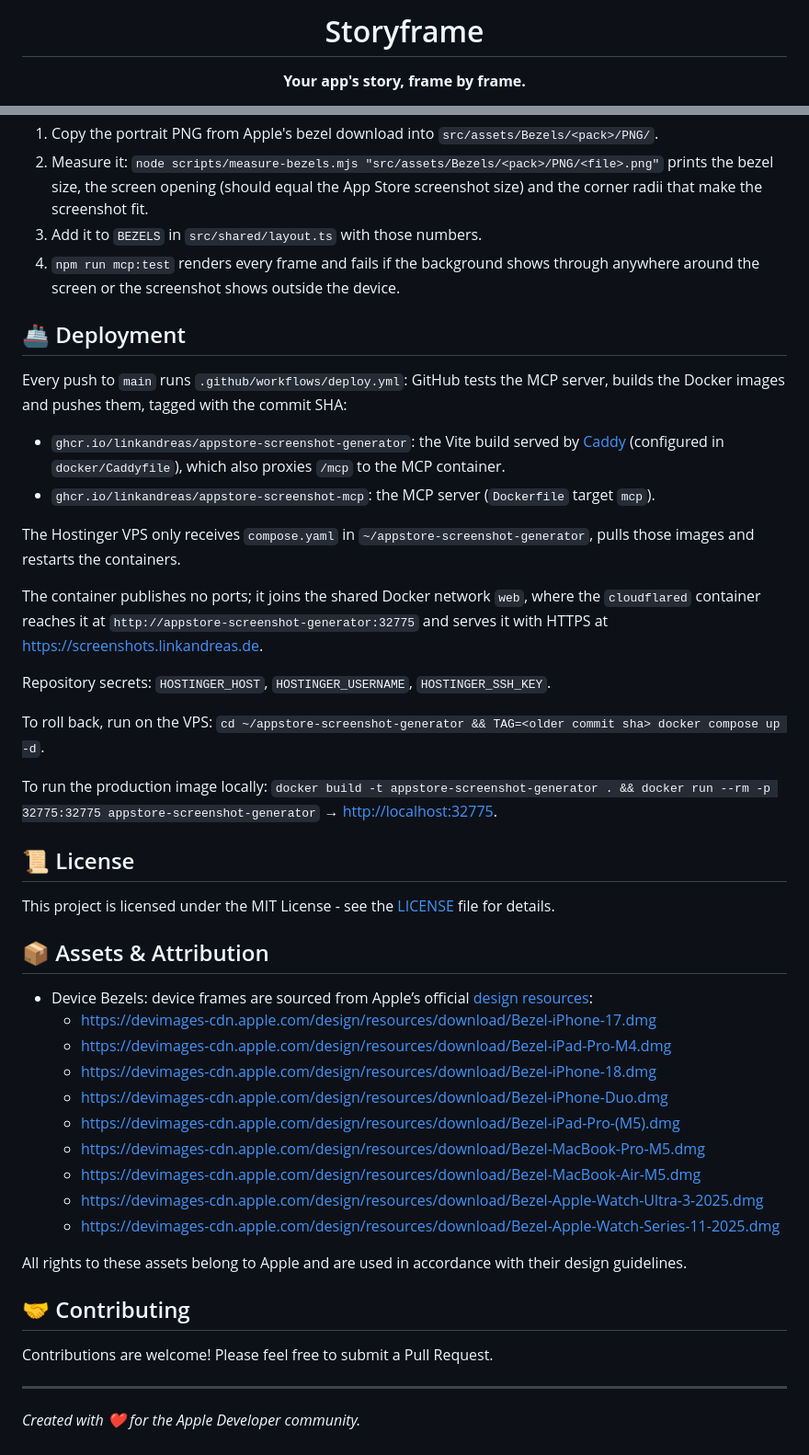
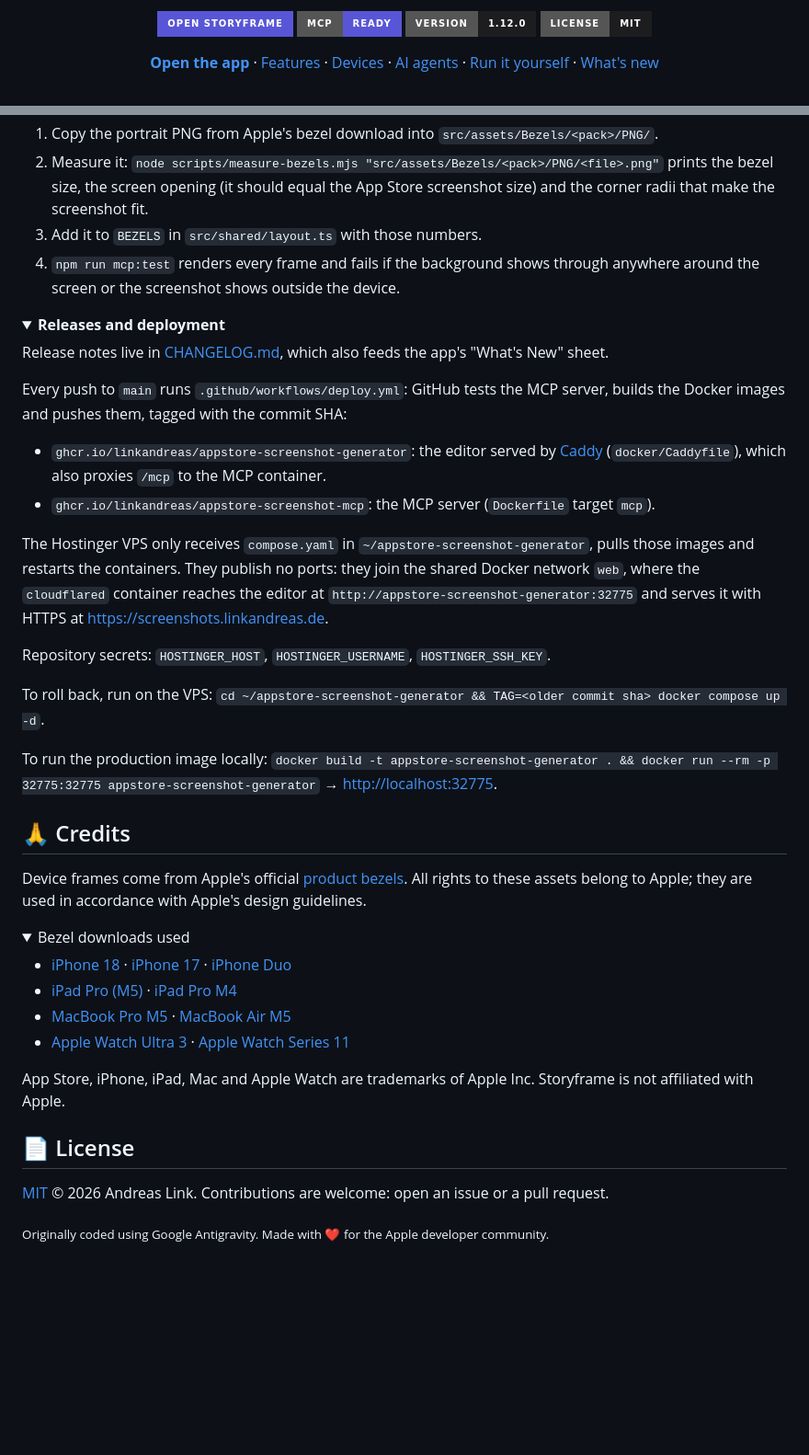
Before and after one commit to LinkAndreas/AppStore-Screenshot-Generator, a Markdown page: README.md, 2 parts joined by grey strips. Shown at 92% size. Rendered like a GitHub page; folded sections open; badges without logos; blank space fills up the shorter version.

```diff
--- a/README.md
+++ b/README.md
@@ -3,6 +8,18 @@
 </p>
 
-<h1 align="center">Storyframe</h1>
+<p align="center">
+  <a href="https://screenshots.linkandreas.de/"><img src="https://img.shields.io/badge/Open_Storyframe-5856D6?style=for-the-badge" alt="Open Storyframe"></a>
+  <a href="#-for-ai-agents-mcp"><img src="https://img.shields.io/badge/MCP-ready-5856D6?style=for-the-badge" alt="MCP ready"></a>
+  <a href="CHANGELOG.md"><img src="https://img.shields.io/badge/version-1.12.0-1d1d1f?style=for-the-badge" alt="Version 1.12.0"></a>
+  <a href="LICENSE"><img src="https://img.shields.io/badge/license-MIT-1d1d1f?style=for-the-badge" alt="MIT license"></a>
+</p>
 
-<p align="center"><b>Your app's story, frame by frame.</b></p>
+<p align="center">
+  <a href="https://screenshots.linkandreas.de/"><b>Open the app</b></a> ·
+  <a href="#-features">Features</a> ·
+  <a href="#-every-app-store-slot">Devices</a> ·
+  <a href="#-for-ai-agents-mcp">AI agents</a> ·
+  <a href="#-run-it-yourself">Run it yourself</a> ·
+  <a href="CHANGELOG.md">What's new</a>
+</p>
 
@@ -149,28 +148,31 @@ Fonts on demand. Run the tests with `npm run mcp:test`.
 
 1. Copy the portrait PNG from Apple's bezel download into `src/assets/Bezels/<pack>/PNG/`.
 2. Measure it: `node scripts/measure-bezels.mjs "src/assets/Bezels/<pack>/PNG/<file>.png"` prints
-   the bezel size, the screen opening (should equal the App Store screenshot size) and the corner
+   the bezel size, the screen opening (it should equal the App Store screenshot size) and the corner
    radii that make the screenshot fit.
 3. Add it to `BEZELS` in `src/shared/layout.ts` with those numbers.
-4. `npm run mcp:test` renders every frame and fails if the background shows through anywhere
-   around the screen or the screenshot shows outside the device.
+4. `npm run mcp:test` renders every frame and fails if the background shows through anywhere around
+   the screen or the screenshot shows outside the device.
 
-## 🚢 Deployment
+</details>
+
+<details>
+<summary><b>Releases and deployment</b></summary>
+
+Release notes live in [CHANGELOG.md](CHANGELOG.md), which also feeds the app's "What's New" sheet.
 
 Every push to `main` runs `.github/workflows/deploy.yml`: GitHub tests the MCP server, builds the
 Docker images and pushes them, tagged with the commit SHA:
 
-- `ghcr.io/linkandreas/appstore-screenshot-generator`: the Vite build served by
-  [Caddy](https://caddyserver.com) (configured in `docker/Caddyfile`), which also proxies `/mcp`
-  to the MCP container.
+- `ghcr.io/linkandreas/appstore-screenshot-generator`: the editor served by
+  [Caddy](https://caddyserver.com) (`docker/Caddyfile`), which also proxies `/mcp` to the MCP container.
 - `ghcr.io/linkandreas/appstore-screenshot-mcp`: the MCP server (`Dockerfile` target `mcp`).
 
 The Hostinger VPS only receives `compose.yaml` in `~/appstore-screenshot-generator`, pulls those
-images and restarts the containers.
-
-The container publishes no ports; it joins the shared Docker network `web`, where the
-`cloudflared` container reaches it at `http://appstore-screenshot-generator:32775` and serves it
-with HTTPS at <https://screenshots.linkandreas.de>.
+images and restarts the containers. They publish no ports: they join the shared Docker network
+`web`, where the `cloudflared` container reaches the editor at
+`http://appstore-screenshot-generator:32775` and serves it with HTTPS at
+<https://screenshots.linkandreas.de>.
 
 Repository secrets: `HOSTINGER_HOST`, `HOSTINGER_USERNAME`, `HOSTINGER_SSH_KEY`.
 
@@ -181,28 +183,29 @@ To run the production image locally:
 `docker build -t appstore-screenshot-generator . && docker run --rm -p 32775:32775 appstore-screenshot-generator`
 → <http://localhost:32775>.
 
-## 📜 License
+</details>
 
-This project is licensed under the MIT License - see the [LICENSE](LICENSE) file for details.
+## 🙏 Credits
 
-## 📦 Assets & Attribution
+Device frames come from Apple's official
+[product bezels](https://developer.apple.com/design/resources/#product-bezels). All rights to
+these assets belong to Apple; they are used in accordance with Apple's design guidelines.
 
-- Device Bezels: device frames are sourced from Apple’s official [design resources](https://developer.apple.com/design/resources/#product-bezels):
-  - https://devimages-cdn.apple.com/design/resources/download/Bezel-iPhone-17.dmg
-  - https://devimages-cdn.apple.com/design/resources/download/Bezel-iPad-Pro-M4.dmg
-  - https://devimages-cdn.apple.com/design/resources/download/Bezel-iPhone-18.dmg
-  - https://devimages-cdn.apple.com/design/resources/download/Bezel-iPhone-Duo.dmg
-  - https://devimages-cdn.apple.com/design/resources/download/Bezel-iPad-Pro-(M5).dmg
-  - https://devimages-cdn.apple.com/design/resources/download/Bezel-MacBook-Pro-M5.dmg
-  - https://devimages-cdn.apple.com/design/resources/download/Bezel-MacBook-Air-M5.dmg
-  - https://devimages-cdn.apple.com/design/resources/download/Bezel-Apple-Watch-Ultra-3-2025.dmg
-  - https://devimages-cdn.apple.com/design/resources/download/Bezel-Apple-Watch-Series-11-2025.dmg
+<details>
+<summary>Bezel downloads used</summary>
 
-All rights to these assets belong to Apple and are used in accordance with their design guidelines.
+- [iPhone 18](https://devimages-cdn.apple.com/design/resources/download/Bezel-iPhone-18.dmg) · [iPhone 17](https://devimages-cdn.apple.com/design/resources/download/Bezel-iPhone-17.dmg) · [iPhone Duo](https://devimages-cdn.apple.com/design/resources/download/Bezel-iPhone-Duo.dmg)
+- [iPad Pro (M5)](https://devimages-cdn.apple.com/design/resources/download/Bezel-iPad-Pro-(M5).dmg) · [iPad Pro M4](https://devimages-cdn.apple.com/design/resources/download/Bezel-iPad-Pro-M4.dmg)
+- [MacBook Pro M5](https://devimages-cdn.apple.com/design/resources/download/Bezel-MacBook-Pro-M5.dmg) · [MacBook Air M5](https://devimages-cdn.apple.com/design/resources/download/Bezel-MacBook-Air-M5.dmg)
+- [Apple Watch Ultra 3](https://devimages-cdn.apple.com/design/resources/download/Bezel-Apple-Watch-Ultra-3-2025.dmg) · [Apple Watch Series 11](https://devimages-cdn.apple.com/design/resources/download/Bezel-Apple-Watch-Series-11-2025.dmg)
 
-## 🤝 Contributing
+</details>
 
-Contributions are welcome! Please feel free to submit a Pull Request.
+App Store, iPhone, iPad, Mac and Apple Watch are trademarks of Apple Inc. Storyframe is not
+affiliated with Apple.
 
----
-*Created with ❤️ for the Apple Developer community.*
+## 📄 License
+
+[MIT](LICENSE) © 2026 Andreas Link. Contributions are welcome: open an issue or a pull request.
+
+<sub>Originally coded using Google Antigravity. Made with ❤️ for the Apple developer community.</sub>
```
Also changed, not shown: other parts of README.md (+84 -97 lines), docs/readme/devices.png (added), docs/readme/hero-light.png (added), 1 other file.
